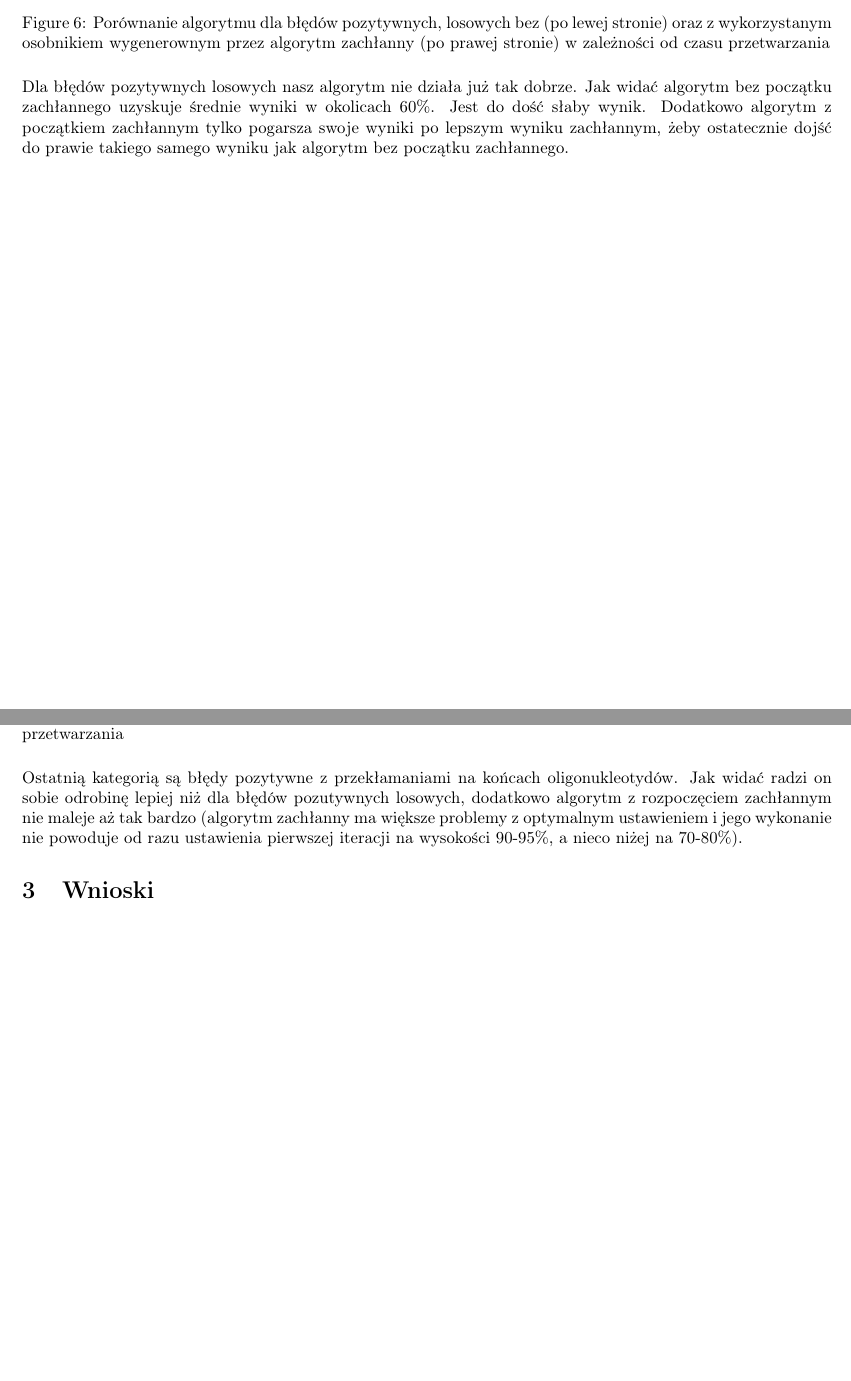
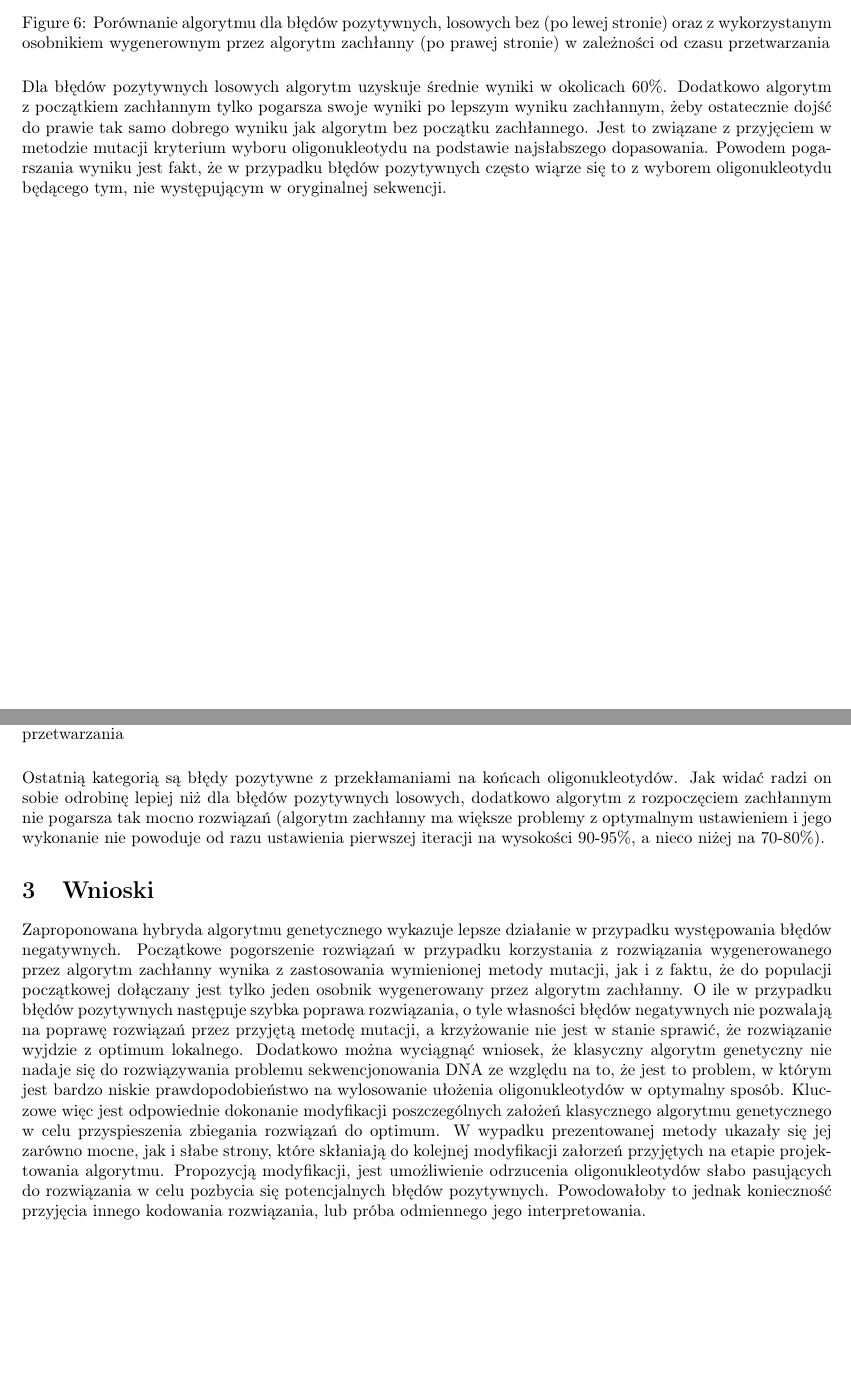
Before and after one commit to Maaslak/Bioinfa, a LaTeX document (Sprawozdanie2.tex): two parts of pages 6 and 8 of 8, joined at a grey line, cut so that both start at the same text, the shorter picture padded with empty space. Compiled offline with pdfLaTeX.

Commit message:
Final version

```diff
--- a/Sprawozdanie2.tex
+++ b/Sprawozdanie2.tex
@@ -78,7 +80,7 @@ W przypadku błędów negatywnych na końcach sekwencji wyniki są zbliżone do
 \includegraphics[width=0.5\textwidth]{Czaspoz-los-greedy2.png}
 \caption{Porównanie algorytmu dla błędów pozytywnych, losowych bez (po lewej stronie) oraz z wykorzystanym osobnikiem wygenerownym przez algorytm zachłanny (po prawej stronie) w zależności od czasu przetwarzania}
 \end{figure}
-Dla błędów pozytywnych losowych nasz algorytm nie działa już tak dobrze. Jak widać algorytm bez początku zachłannego uzyskuje średnie wyniki w okolicach 60\%. Jest do dość słaby wynik. Dodatkowo algorytm z początkiem zachłannym tylko pogarsza swoje wyniki po lepszym wyniku zachłannym, żeby ostatecznie dojść do prawie takiego samego wyniku jak algorytm bez początku zachłannego.
+Dla błędów pozytywnych losowych algorytm uzyskuje średnie wyniki w okolicach 60\%. Dodatkowo algorytm z początkiem zachłannym tylko pogarsza swoje wyniki po lepszym wyniku zachłannym, żeby ostatecznie dojść do prawie tak samo dobrego wyniku jak algorytm bez początku zachłannego. Jest to związane z przyjęciem w metodzie mutacji kryterium wyboru oligonukleotydu na podstawie najsłabszego dopasowania. Powodem pogarszania wyniku jest fakt, że w przypadku błędów pozytywnych często wiąrze się to z wyborem oligonukleotydu będącego tym, nie występującym w oryginalnej sekwencji.
 \subsection{Wyniki algorytmu dla błędów pozytywnych, na końcach sekwencji}
 \begin{figure}[H]
 \includegraphics[width=0.5\textwidth]{poz-oli1.png}
@@ -94,6 +96,7 @@ Dla błędów pozytywnych losowych nasz algorytm nie działa już tak dobrze. Ja
 \includegraphics[width=0.5\textwidth]{Czaspoz-oli-greedy2.png}
 \caption{Porównanie algorytmu dla błędów pozytywnych na końcach sekwencji bez (po lewej stronie) oraz z wykorzystanym osobnikiem wygenerownym przez algorytm zachłanny (po prawej stronie) w zależności od czasu przetwarzania}
 \end{figure}
-Ostatnią kategorią są błędy pozytywne z przekłamaniami na końcach oligonukleotydów. Jak widać radzi on sobie odrobinę lepiej niż dla błędów pozutywnych losowych, dodatkowo algorytm z rozpoczęciem zachłannym nie maleje aż tak bardzo (algorytm zachłanny ma większe problemy z optymalnym ustawieniem i jego wykonanie nie powoduje od razu ustawienia pierwszej iteracji na wysokości 90-95\%, a nieco niżej na 70-80\%).
+Ostatnią kategorią są błędy pozytywne z przekłamaniami na końcach oligonukleotydów. Jak widać radzi on sobie odrobinę lepiej niż dla błędów pozytywnych losowych, dodatkowo algorytm z rozpoczęciem zachłannym nie pogarsza tak mocno rozwiązań (algorytm zachłanny ma większe problemy z optymalnym ustawieniem i jego wykonanie nie powoduje od razu ustawienia pierwszej iteracji na wysokości 90-95\%, a nieco niżej na 70-80\%).
 \section{Wnioski}
+Zaproponowana hybryda algorytmu genetycznego wykazuje lepsze działanie w przypadku występowania błędów negatywnych. Początkowe pogorszenie rozwiązań w przypadku korzystania z rozwiązania wygenerowanego przez algorytm zachłanny wynika z zastosowania wymienionej metody mutacji, jak i z faktu, że do populacji początkowej dołączany jest tylko jeden osobnik wygenerowany przez algorytm zachłanny. O ile w przypadku błędów pozytywnych następuje szybka poprawa rozwiązania, o tyle własności błędów negatywnych nie pozwalają na poprawę rozwiązań przez przyjętą metodę mutacji, a krzyżowanie nie jest w stanie sprawić, że rozwiązanie wyjdzie z optimum lokalnego. Dodatkowo można wyciągnąć wniosek, że klasyczny algorytm genetyczny nie nadaje się do rozwiązywania problemu sekwencjonowania DNA ze względu na to, że jest to problem, w którym jest bardzo niskie prawdopodobieństwo na wylosowanie ułożenia oligonukleotydów w optymalny sposób. Kluczowe więc jest odpowiednie dokonanie modyfikacji poszczególnych  założeń klasycznego algorytmu genetycznego w celu przyspieszenia zbiegania rozwiązań do optimum. W wypadku prezentowanej metody ukazały się jej zarówno mocne, jak i słabe strony, które skłaniają do kolejnej modyfikacji załorzeń przyjętych na etapie projektowania algorytmu. Propozycją modyfikacji, jest umożliwienie odrzucenia oligonukleotydów słabo pasujących do rozwiązania w celu pozbycia się potencjalnych błędów pozytywnych. Powodowałoby to jednak konieczność przyjęcia innego kodowania rozwiązania, lub próba odmiennego jego interpretowania.
 \end{document}
```
Also changed, not shown: Sprawozdanie2.pdf, Sprawozdanie2.tex (4 more changed lines), 1 other file.
